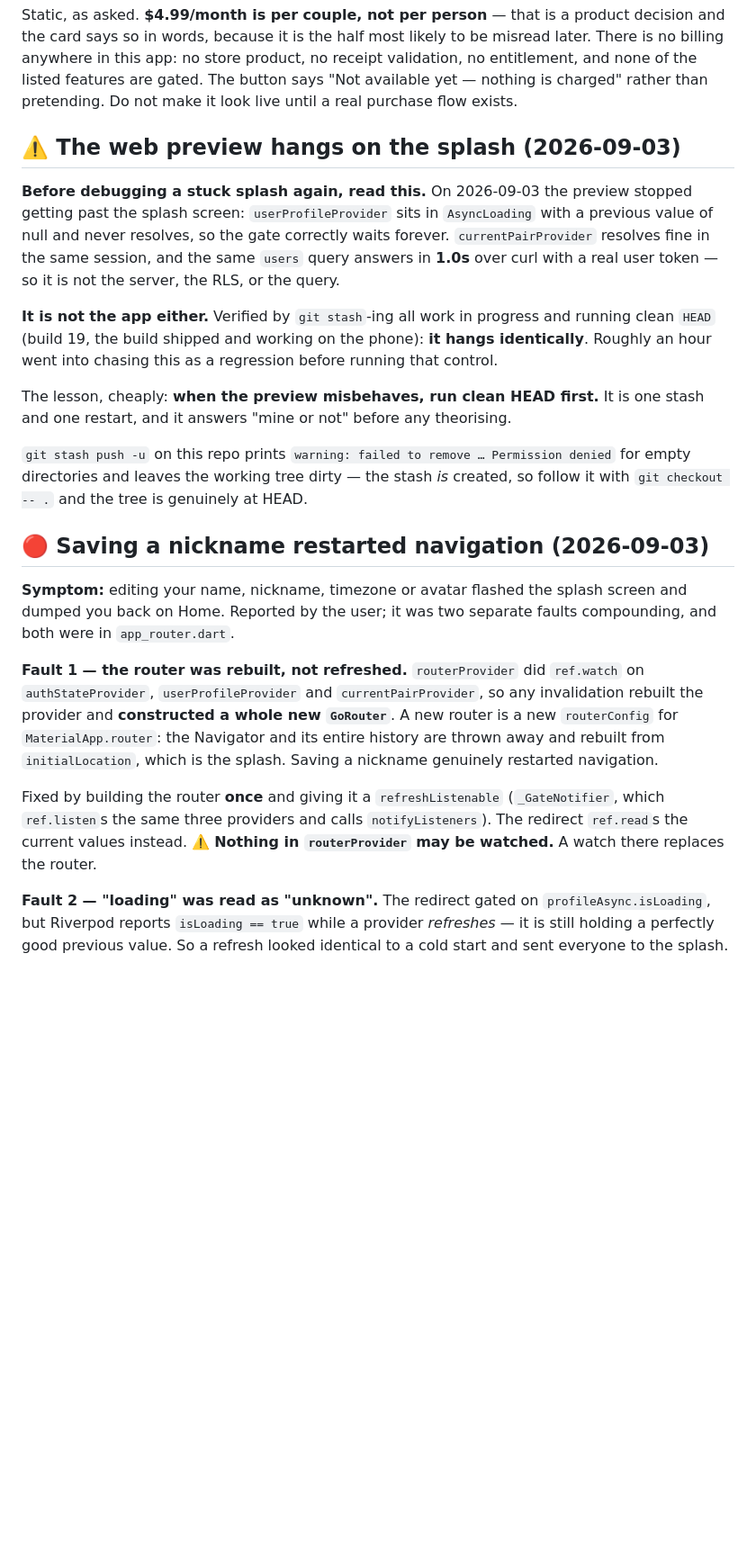
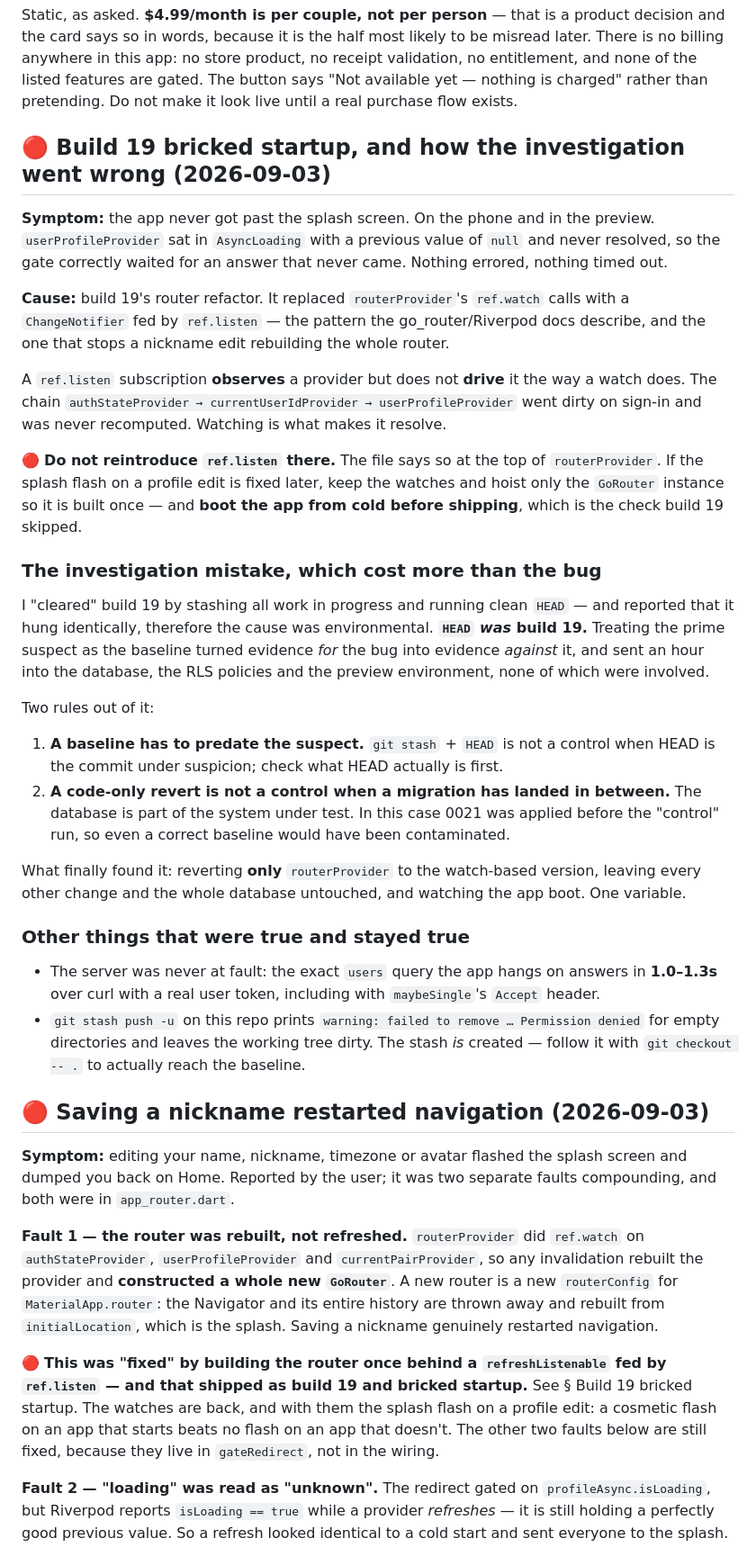
Before and after one commit to jccudiamat/dayflower, a Markdown page: PROGRESS.md, the part around one of its changes. Shown at 90% size. GitHub-like rendering; blank space fills up the shorter version.

Commit message:
Correct PROGRESS.md: build 19 was the cause, not the environment
The 'web preview hangs' section claimed the splash hang was environmental
and that clean HEAD proved it. HEAD was build 19 — the commit under
suspicion — so that control was worthless. Replaced with what actually
happened, plus the two rules it cost: a baseline has to predate the
suspect, and a code-only revert is not a control once a migration has
landed in between.

Co-Authored-By: Claude Opus 5 <noreply@anthropic.com>

```diff
--- a/PROGRESS.md
+++ b/PROGRESS.md
@@ -757,15 +757,31 @@ The only update policy was `pairs_accept_invite`, which requires `user_b is null
 
 Static, as asked. **$4.99/month is per couple, not per person** — that is a product decision and the card says so in words, because it is the half most likely to be misread later. There is no billing anywhere in this app: no store product, no receipt validation, no entitlement, and none of the listed features are gated. The button says "Not available yet — nothing is charged" rather than pretending. Do not make it look live until a real purchase flow exists.
 
-## ⚠️ The web preview hangs on the splash (2026-09-03)
+## 🔴 Build 19 bricked startup, and how the investigation went wrong (2026-09-03)
 
-**Before debugging a stuck splash again, read this.** On 2026-09-03 the preview stopped getting past the splash screen: `userProfileProvider` sits in `AsyncLoading` with a previous value of null and never resolves, so the gate correctly waits forever. `currentPairProvider` resolves fine in the same session, and the same `users` query answers in **1.0s** over curl with a real user token — so it is not the server, the RLS, or the query.
+**Symptom:** the app never got past the splash screen. On the phone and in the preview. `userProfileProvider` sat in `AsyncLoading` with a previous value of `null` and never resolved, so the gate correctly waited for an answer that never came. Nothing errored, nothing timed out.
 
-**It is not the app either.** Verified by `git stash`-ing all work in progress and running clean `HEAD` (build 19, the build shipped and working on the phone): **it hangs identically**. Roughly an hour went into chasing this as a regression before running that control.
+**Cause:** build 19's router refactor. It replaced `routerProvider`'s `ref.watch` calls with a `ChangeNotifier` fed by `ref.listen` — the pattern the go_router/Riverpod docs describe, and the one that stops a nickname edit rebuilding the whole router.
 
-The lesson, cheaply: **when the preview misbehaves, run clean HEAD first.** It is one stash and one restart, and it answers "mine or not" before any theorising.
+A `ref.listen` subscription **observes** a provider but does not **drive** it the way a watch does. The chain `authStateProvider → currentUserIdProvider → userProfileProvider` went dirty on sign-in and was never recomputed. Watching is what makes it resolve.
 
-`git stash push -u` on this repo prints `warning: failed to remove … Permission denied` for empty directories and leaves the working tree dirty — the stash *is* created, so follow it with `git checkout -- .` and the tree is genuinely at HEAD.
+🔴 **Do not reintroduce `ref.listen` there.** The file says so at the top of `routerProvider`. If the splash flash on a profile edit is fixed later, keep the watches and hoist only the `GoRouter` instance so it is built once — and **boot the app from cold before shipping**, which is the check build 19 skipped.
+
+### The investigation mistake, which cost more than the bug
+
+I "cleared" build 19 by stashing all work in progress and running clean `HEAD` — and reported that it hung identically, therefore the cause was environmental. **`HEAD` *was* build 19.** Treating the prime suspect as the baseline turned evidence *for* the bug into evidence *against* it, and sent an hour into the database, the RLS policies and the preview environment, none of which were involved.
+
+Two rules out of it:
+
+1. **A baseline has to predate the suspect.** `git stash` + `HEAD` is not a control when HEAD is the commit under suspicion; check what HEAD actually is first.
+2. **A code-only revert is not a control when a migration has landed in between.** The database is part of the system under test. In this case 0021 was applied before the "control" run, so even a correct baseline would have been contaminated.
+
+What finally found it: reverting **only** `routerProvider` to the watch-based version, leaving every other change and the whole database untouched, and watching the app boot. One variable.
+
+### Other things that were true and stayed true
+
+- The server was never at fault: the exact `users` query the app hangs on answers in **1.0–1.3s** over curl with a real user token, including with `maybeSingle`'s `Accept` header.
+- `git stash push -u` on this repo prints `warning: failed to remove … Permission denied` for empty directories and leaves the working tree dirty. The stash *is* created — follow it with `git checkout -- .` to actually reach the baseline.
 
 ## 🔴 Saving a nickname restarted navigation (2026-09-03)
 
@@ -773,7 +789,7 @@ The lesson, cheaply: **when the preview misbehaves, run clean HEAD first.** It i
 
 **Fault 1 — the router was rebuilt, not refreshed.** `routerProvider` did `ref.watch` on `authStateProvider`, `userProfileProvider` and `currentPairProvider`, so any invalidation rebuilt the provider and **constructed a whole new `GoRouter`**. A new router is a new `routerConfig` for `MaterialApp.router`: the Navigator and its entire history are thrown away and rebuilt from `initialLocation`, which is the splash. Saving a nickname genuinely restarted navigation.
 
-Fixed by building the router **once** and giving it a `refreshListenable` (`_GateNotifier`, which `ref.listen`s the same three providers and calls `notifyListeners`). The redirect `ref.read`s the current values instead. ⚠️ **Nothing in `routerProvider` may be watched.** A watch there replaces the router.
+🔴 **This was "fixed" by building the router once behind a `refreshListenable` fed by `ref.listen` — and that shipped as build 19 and bricked startup.** See § Build 19 bricked startup. The watches are back, and with them the splash flash on a profile edit: a cosmetic flash on an app that starts beats no flash on an app that doesn't. The other two faults below are still fixed, because they live in `gateRedirect`, not in the wiring.
 
 **Fault 2 — "loading" was read as "unknown".** The redirect gated on `profileAsync.isLoading`, but Riverpod reports `isLoading == true` while a provider *refreshes* — it is still holding a perfectly good previous value. So a refresh looked identical to a cold start and sent everyone to the splash.
 
```
Also changed, not shown: other parts of PROGRESS.md (+1 -1 lines).
